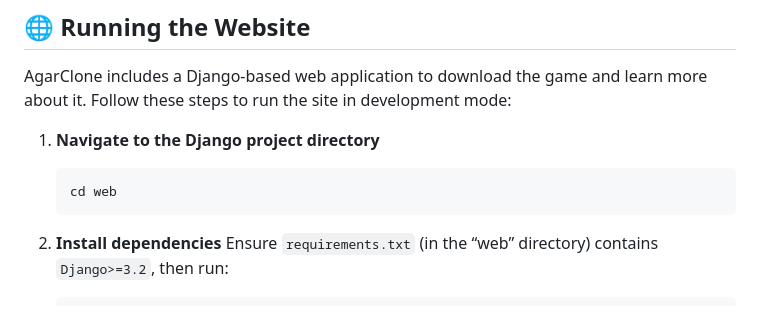
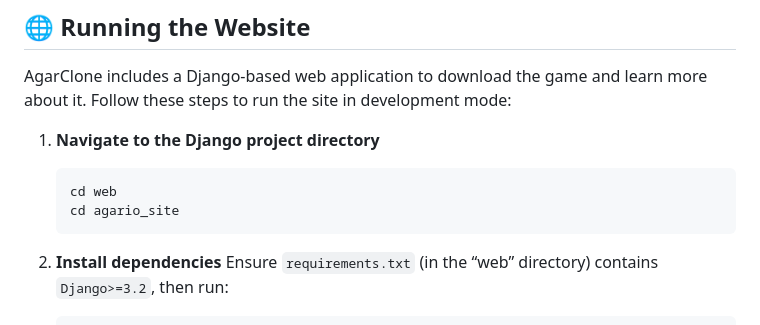
Before and after one commit to pawelwuuu/agario-clone, a Markdown page: README.md, the part around the change. GitHub-like rendering.

````diff
--- a/README.md
+++ b/README.md
@@ -159,6 +159,7 @@ AgarClone includes a Django-based web application to download the game and learn
 
    ```bash
    cd web
+   cd agario_site
    ```
 
 2. **Install dependencies**
````
